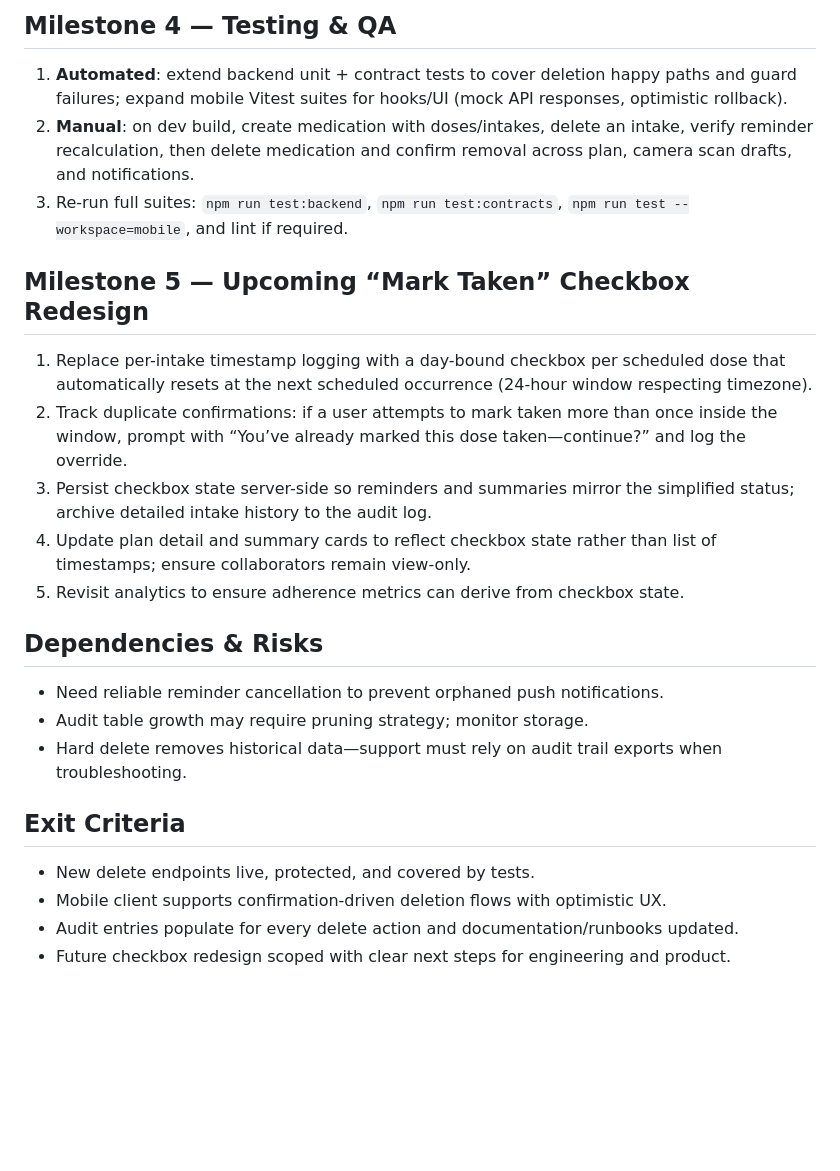
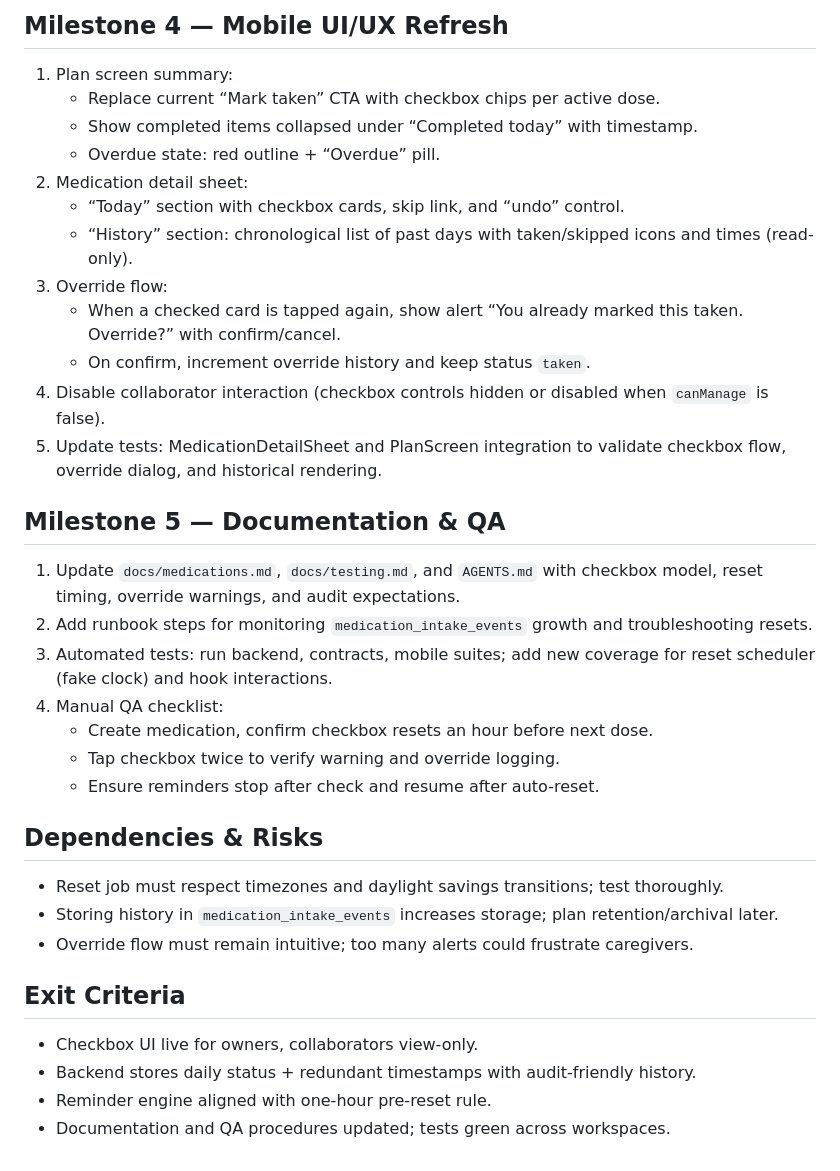
Before and after one commit to adamblumoff/carebase, a Markdown page: plan.md, the part around the change printed below. Drawn GitHub-style; blank space fills up the shorter version.

```diff
--- a/plan.md
+++ b/plan.md
@@ -37,23 +43,34 @@ Deliver owner-only hard deletion for medications and their dose/intake history w
 
-## Milestone 4 — Testing & QA
-1. **Automated**: extend backend unit + contract tests to cover deletion happy paths and guard failures; expand mobile Vitest suites for hooks/UI (mock API responses, optimistic rollback).
-2. **Manual**: on dev build, create medication with doses/intakes, delete an intake, verify reminder recalculation, then delete medication and confirm removal across plan, camera scan drafts, and notifications.
-3. Re-run full suites: `npm run test:backend`, `npm run test:contracts`, `npm run test --workspace=mobile`, and lint if required.
+## Milestone 4 — Mobile UI/UX Refresh
+1. Plan screen summary:
+   - Replace current “Mark taken” CTA with checkbox chips per active dose.
+   - Show completed items collapsed under “Completed today” with timestamp.
+   - Overdue state: red outline + “Overdue” pill.
+2. Medication detail sheet:
+   - “Today” section with checkbox cards, skip link, and “undo” control.
+   - “History” section: chronological list of past days with taken/skipped icons and times (read-only).
+3. Override flow:
+   - When a checked card is tapped again, show alert “You already marked this taken. Override?” with confirm/cancel.
+   - On confirm, increment override history and keep status `taken`.
+4. Disable collaborator interaction (checkbox controls hidden or disabled when `canManage` is false).
+5. Update tests: MedicationDetailSheet and PlanScreen integration to validate checkbox flow, override dialog, and historical rendering.
 
-## Milestone 5 — Upcoming “Mark Taken” Checkbox Redesign
-1. Replace per-intake timestamp logging with a day-bound checkbox per scheduled dose that automatically resets at the next scheduled occurrence (24-hour window respecting timezone).
-2. Track duplicate confirmations: if a user attempts to mark taken more than once inside the window, prompt with “You’ve already marked this dose taken—continue?” and log the override.
-3. Persist checkbox state server-side so reminders and summaries mirror the simplified status; archive detailed intake history to the audit log.
-4. Update plan detail and summary cards to reflect checkbox state rather than list of timestamps; ensure collaborators remain view-only.
-5. Revisit analytics to ensure adherence metrics can derive from checkbox state.
+## Milestone 5 — Documentation & QA
+1. Update `docs/medications.md`, `docs/testing.md`, and `AGENTS.md` with checkbox model, reset timing, override warnings, and audit expectations.
+2. Add runbook steps for monitoring `medication_intake_events` growth and troubleshooting resets.
+3. Automated tests: run backend, contracts, mobile suites; add new coverage for reset scheduler (fake clock) and hook interactions.
+4. Manual QA checklist:
+   - Create medication, confirm checkbox resets an hour before next dose.
+   - Tap checkbox twice to verify warning and override logging.
+   - Ensure reminders stop after check and resume after auto-reset.
 
 ## Dependencies & Risks
-- Need reliable reminder cancellation to prevent orphaned push notifications.
-- Audit table growth may require pruning strategy; monitor storage.
-- Hard delete removes historical data—support must rely on audit trail exports when troubleshooting.
+- Reset job must respect timezones and daylight savings transitions; test thoroughly.
+- Storing history in `medication_intake_events` increases storage; plan retention/archival later.
+- Override flow must remain intuitive; too many alerts could frustrate caregivers.
 
 ## Exit Criteria
-- New delete endpoints live, protected, and covered by tests.
-- Mobile client supports confirmation-driven deletion flows with optimistic UX.
-- Audit entries populate for every delete action and documentation/runbooks updated.
-- Future checkbox redesign scoped with clear next steps for engineering and product.
+- Checkbox UI live for owners, collaborators view-only.
+- Backend stores daily status + redundant timestamps with audit-friendly history.
+- Reminder engine aligned with one-hour pre-reset rule.
+- Documentation and QA procedures updated; tests green across workspaces.
```
Also changed, not shown: other parts of plan.md (+36 -30 lines), docs/notes/medication-checkbox-discovery.md (added, +25 -0 lines).
